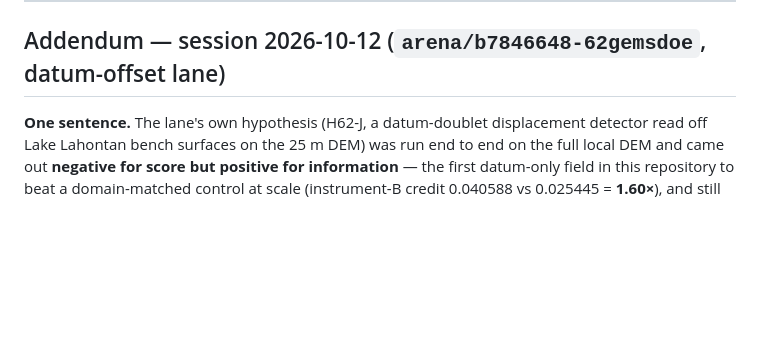
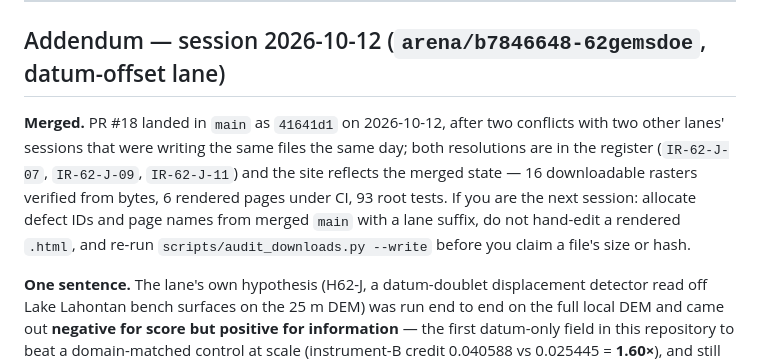
Before and after one commit to buffedlizard55-lab/62GEMSDOE, a Markdown page: README.md, the part around the change. Rendered like a GitHub page; blank space fills up the shorter version.

Commit message:
README: record that PR #18 merged as 41641d1, and the three rules the two same-day collisions taught
Co-authored-by: arena-agent <297053741+arena-agent@users.noreply.github.com>

```diff
--- a/README.md
+++ b/README.md
@@ -294,6 +294,8 @@ suite — `pytest lane62-h62a/tests -q`, 41 tests — and its `ci` workflow are
 
 ## Addendum — session 2026-10-12 (`arena/b7846648-62gemsdoe`, datum-offset lane)
 
+**Merged.** PR #18 landed in `main` as `41641d1` on 2026-10-12, after two conflicts with two other lanes' sessions that were writing the same files the same day; both resolutions are in the register (`IR-62-J-07`, `IR-62-J-09`, `IR-62-J-11`) and the site reflects the merged state — 16 downloadable rasters verified from bytes, 6 rendered pages under CI, 93 root tests. If you are the next session: allocate defect IDs and page names from merged `main` with a lane suffix, do not hand-edit a rendered `.html`, and re-run `scripts/audit_downloads.py --write` before you claim a file's size or hash.
+
 **One sentence.** The lane's own hypothesis (H62-J, a datum-doublet displacement detector read off Lake
 Lahontan bench surfaces on the 25 m DEM) was run end to end on the full local DEM and came out
 **negative for score but positive for information** — the first datum-only field in this repository to
```
